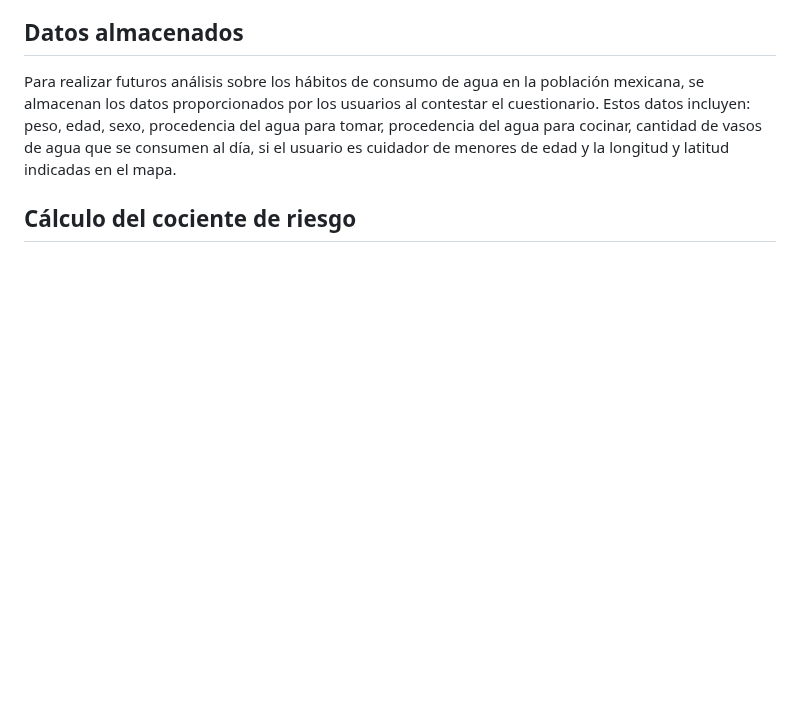
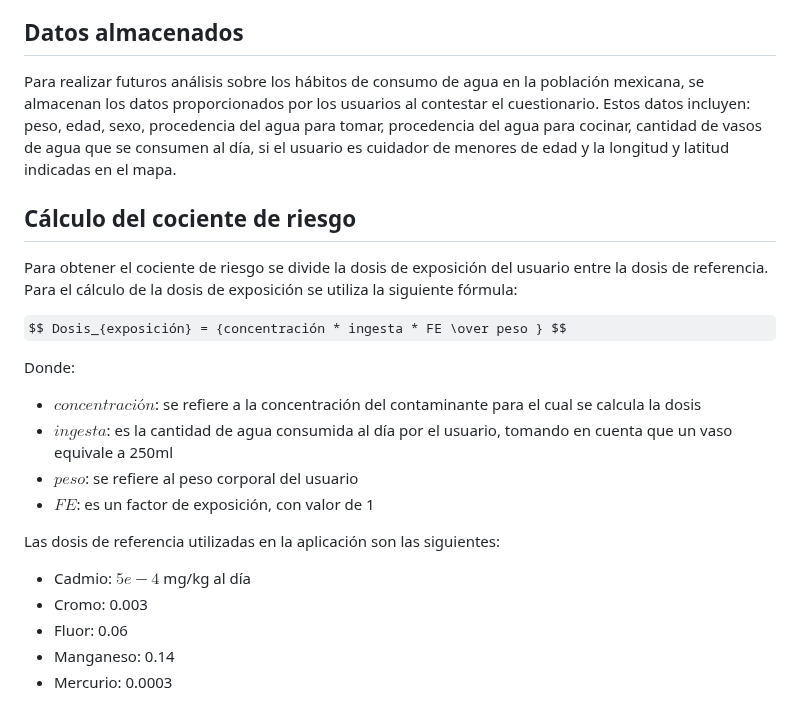
Before and after one commit to ddiannae/pozos-app, a Markdown page: README.md, the part around the change. Rendered like a GitHub page; some formulas as TeX source; blank space fills up the shorter version.

```diff
--- a/README.md
+++ b/README.md
@@ -26,3 +26,20 @@ Los datos de los pozos se obtuvieron de CONAGUA con información de los contamin
 Para realizar futuros análisis sobre los hábitos de consumo de agua en la población mexicana, se almacenan los datos proporcionados por los usuarios al contestar el cuestionario. Estos datos incluyen: peso, edad, sexo, procedencia del agua para tomar, procedencia del agua para cocinar, cantidad de vasos de agua que se consumen al día, si el usuario es cuidador de menores de edad y la longitud y latitud indicadas en el mapa.
 
 ## Cálculo del cociente de riesgo
+
+Para obtener el cociente de riesgo se divide la dosis de exposición del usuario entre la dosis de referencia. Para el cálculo de la dosis de exposición se utiliza la siguiente fórmula:
+
+$$ Dosis_{exposición} = {concentración * ingesta * FE \over peso } $$
+
+Donde:
+  - $concentración$: se refiere a la concentración del contaminante para el cual se calcula la dosis
+  - $ingesta$: es la cantidad de agua consumida al día por el usuario, tomando en cuenta que un vaso equivale a 250ml
+  - $peso$: se refiere al peso corporal del usuario
+  - $FE$: es un factor de exposición, con valor de 1
+
+Las dosis de referencia utilizadas en la aplicación son las siguientes:
+  - Cadmio: $5e-4$ mg/kg al día
+  - Cromo: 0.003
+  - Fluor: 0.06
+  - Manganeso: 0.14
+  - Mercurio: 0.0003
```
